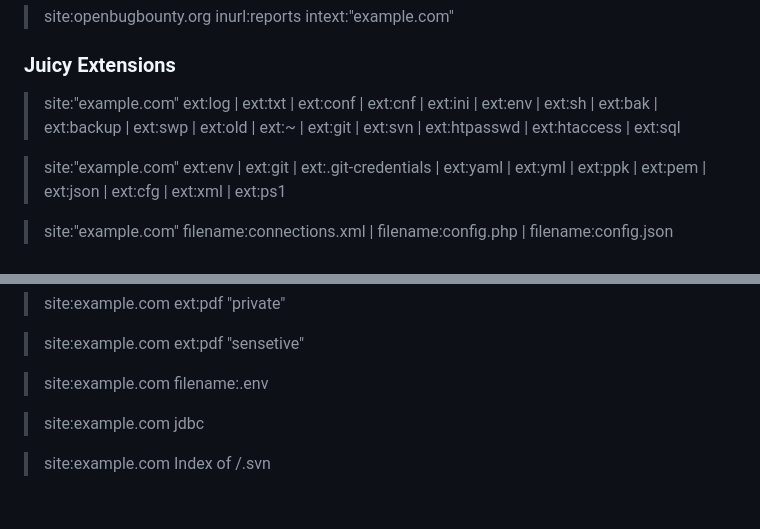
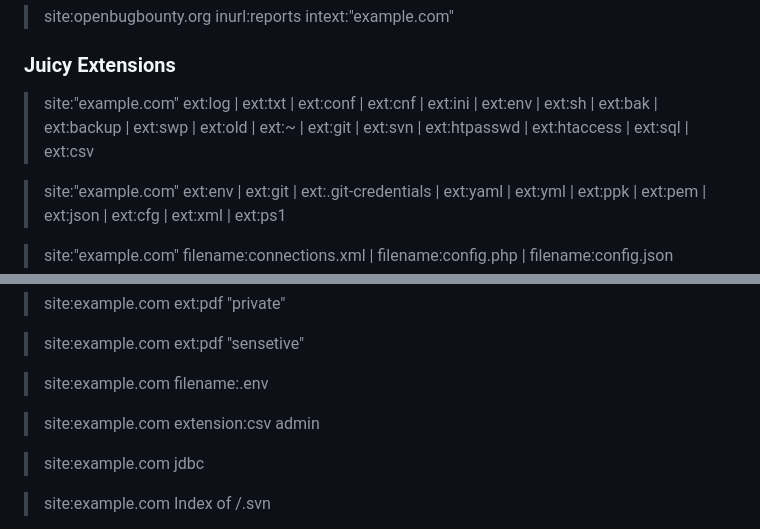
Before and after one commit to reewardius/bugbounty-dorks, a Markdown page: README.md, 2 parts joined by grey strips. GitHub-like rendering; blank space fills up the shorter version.

```diff
--- a/README.md
+++ b/README.md
@@ -25,7 +25,7 @@ A list of Google Dorks for Bug Bounty, Web Application Security, and Pentesting
 
 ### Juicy Extensions
 
-> site:"example.com" ext:log | ext:txt | ext:conf | ext:cnf | ext:ini | ext:env | ext:sh | ext:bak | ext:backup | ext:swp | ext:old | ext:~ | ext:git | ext:svn | ext:htpasswd | ext:htaccess | ext:sql
+> site:"example.com" ext:log | ext:txt | ext:conf | ext:cnf | ext:ini | ext:env | ext:sh | ext:bak | ext:backup | ext:swp | ext:old | ext:~ | ext:git | ext:svn | ext:htpasswd | ext:htaccess | ext:sql | ext:csv
 
 > site:"example.com" ext:env | ext:git | ext:.git-credentials | ext:yaml | ext:yml | ext:ppk | ext:pem | ext:json | ext:cfg | ext:xml | ext:ps1
 
@@ -42,6 +42,8 @@ A list of Google Dorks for Bug Bounty, Web Application Security, and Pentesting
 > site:example.com ext:pdf "sensetive"
 
 > site:example.com filename:.env
+
+> site:example.com extension:csv admin
 
 > site:example.com jdbc
 
```
